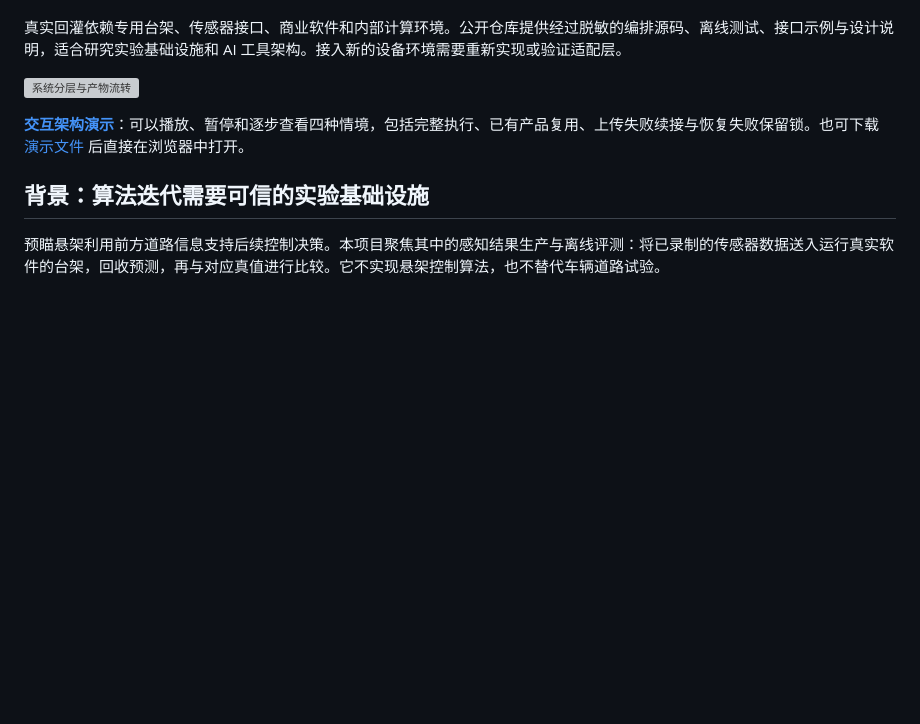
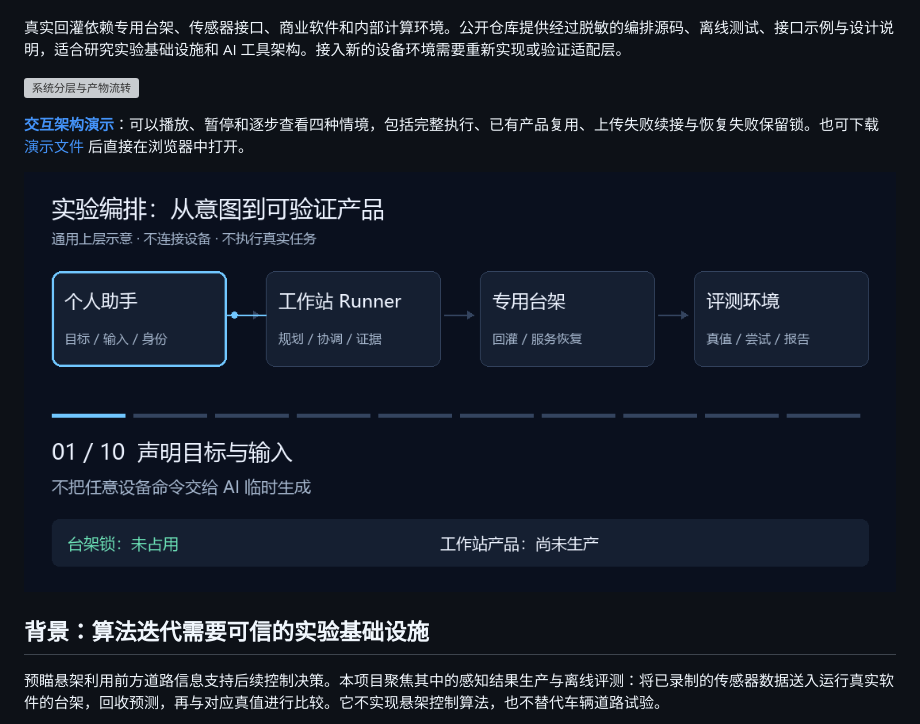
Before and after one commit to Inner-vic/benchflow, a Markdown page: README.md, the part around the change. Rendered like a GitHub page; pictures changed too: docs/images/workflow-demo.gif (added); blank space fills up the shorter version; grey boxes are pictures that could not be loaded.

```diff
--- a/README.md
+++ b/README.md
@@ -9,6 +9,8 @@
 ![系统分层与产物流转](docs/images/architecture.svg)
 
 **[交互架构演示](https://inner-vic.github.io/preview-suspension-bench-eval/)**：可以播放、暂停和逐步查看四种情境，包括完整执行、已有产品复用、上传失败续接与恢复失败保留锁。也可下载 [演示文件](docs/index.html) 后直接在浏览器中打开。
+
+![通用实验编排流程动画](docs/images/workflow-demo.gif)
 
 ## 背景：算法迭代需要可信的实验基础设施
 
```
Also changed, not shown: 1 other file.
